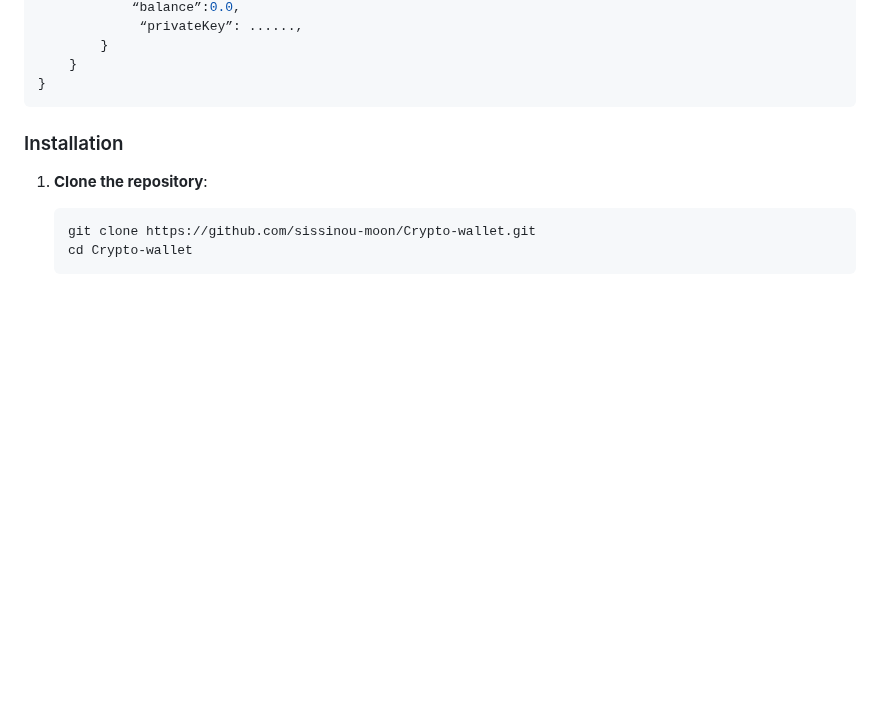
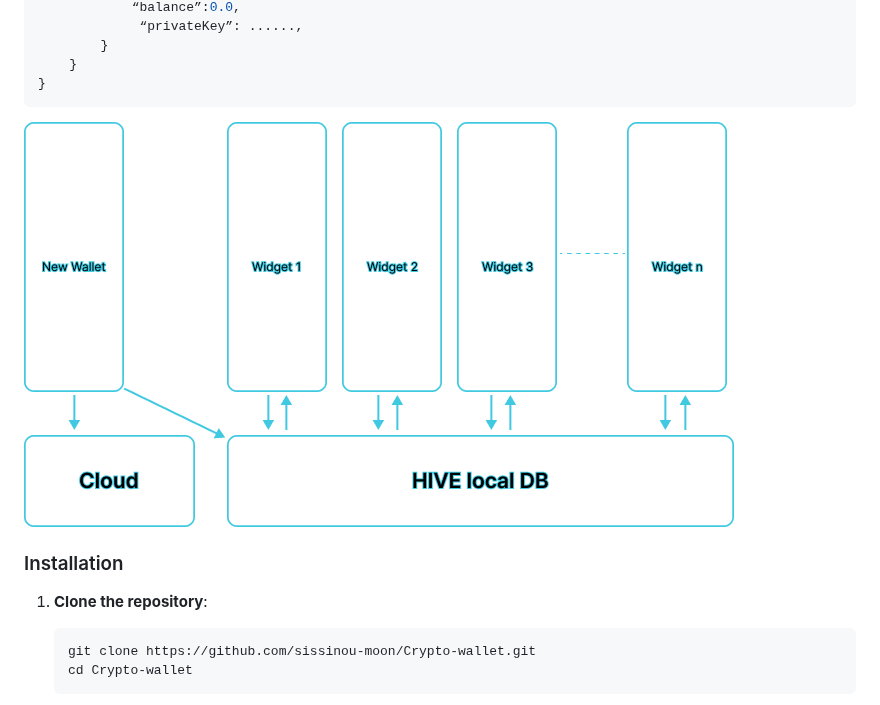
Before and after one commit to sissinou-moon/cryptowallet, a Markdown page: README.md, the part around the change. Rendered like a GitHub page; blank space fills up the shorter version.

````diff
--- a/README.md
+++ b/README.md
@@ -42,6 +42,8 @@ wallet : {
     }
 }
 ```
+![Alt text](appStructure.png)
+
 
 ### Installation
 1. **Clone the repository**:
````
